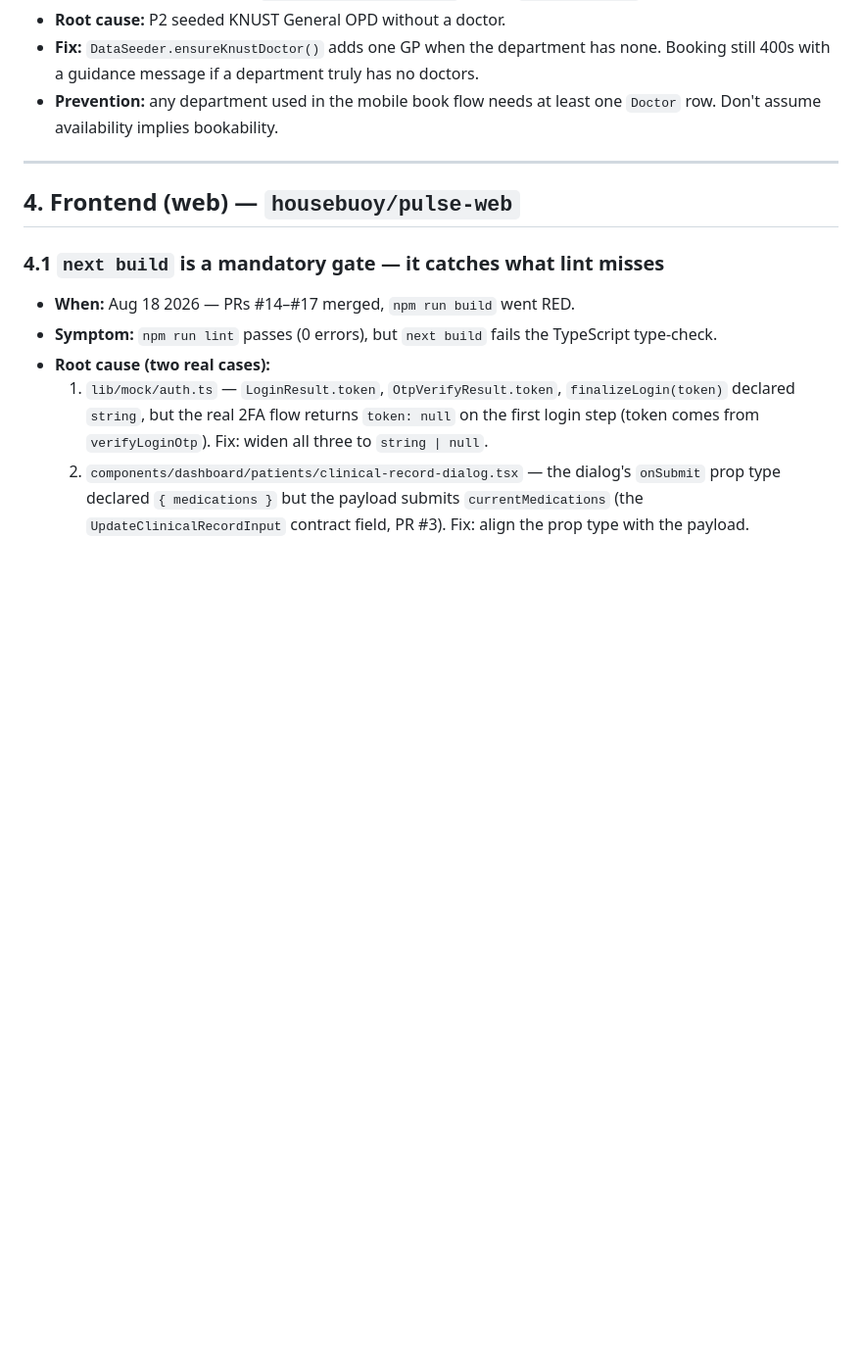
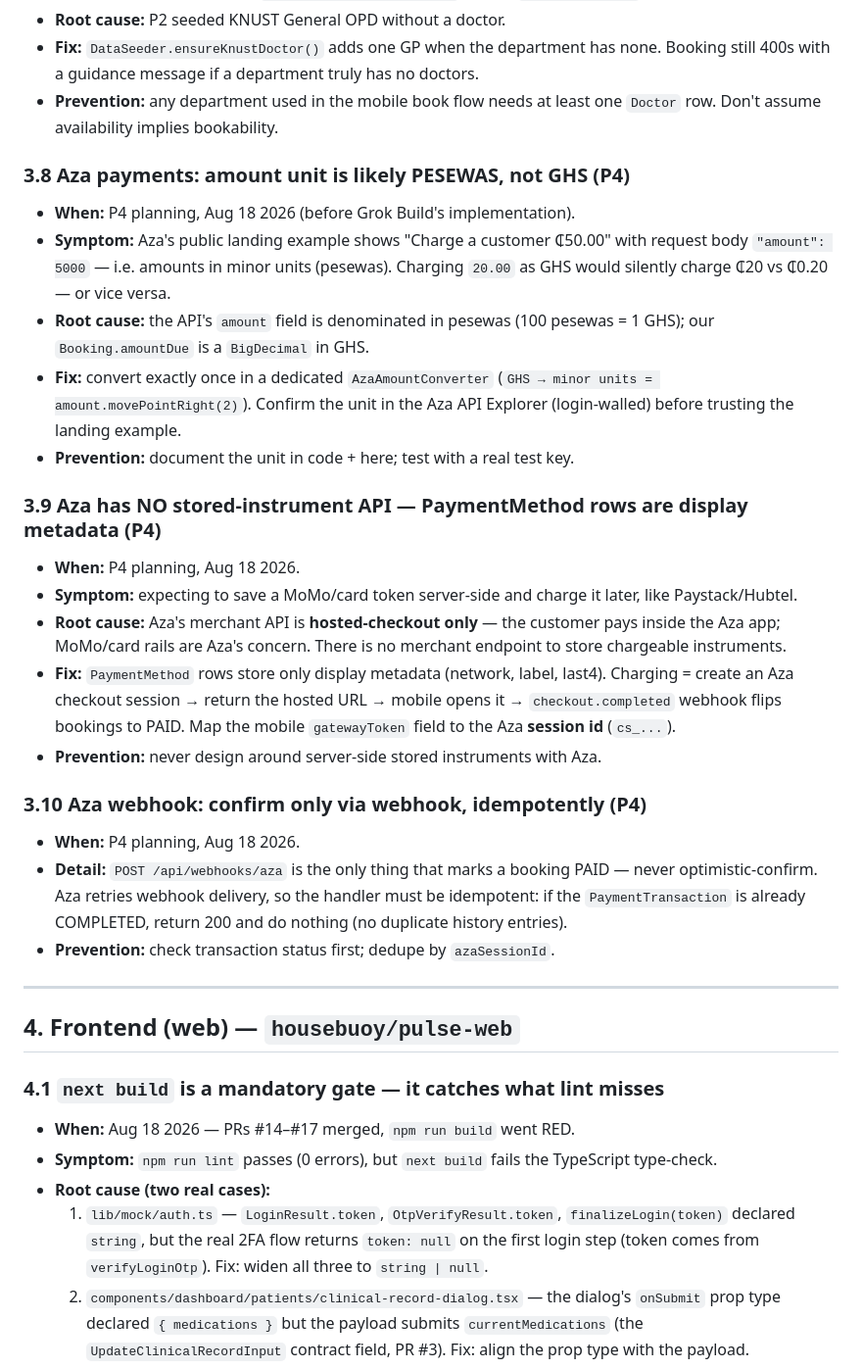
Before and after one commit to psam-717/pulse, a Markdown page: demo/PITFALLS.md, the part around the change. Shown at 98% size. Drawn GitHub-style; blank space fills up the shorter version.

Commit message:
docs: add Aza gateway pitfalls — pesewas unit, no stored instruments, idempotent webhook
P4 uses Aza (aza.systems) as the real payments gateway. Three traps
documented before Grok Build implements: amount field is in pesewas not
GHS (landing example: ₵50.00 -> amount 5000), merchant API is hosted-
checkout only (PaymentMethod rows are display metadata, never chargeable
instruments; gatewayToken maps to the Aza session id), and the webhook is
the only PAID confirmation and must be idempotent (dedupe by session id).

```diff
--- a/demo/PITFALLS.md
+++ b/demo/PITFALLS.md
@@ -234,6 +234,39 @@ Rules:
 - **Prevention:** any department used in the mobile book flow needs at
   least one `Doctor` row. Don't assume availability implies bookability.
 
+### 3.8 Aza payments: amount unit is likely PESEWAS, not GHS (P4)
+- **When:** P4 planning, Aug 18 2026 (before Grok Build's implementation).
+- **Symptom:** Aza's public landing example shows "Charge a customer ₵50.00"
+  with request body `"amount": 5000` — i.e. amounts in minor units (pesewas).
+  Charging `20.00` as GHS would silently charge ₵20 vs ₵0.20 — or vice versa.
+- **Root cause:** the API's `amount` field is denominated in pesewas
+  (100 pesewas = 1 GHS); our `Booking.amountDue` is a `BigDecimal` in GHS.
+- **Fix:** convert exactly once in a dedicated `AzaAmountConverter`
+  (`GHS → minor units = amount.movePointRight(2)`). Confirm the unit in the
+  Aza API Explorer (login-walled) before trusting the landing example.
+- **Prevention:** document the unit in code + here; test with a real test key.
+
+### 3.9 Aza has NO stored-instrument API — PaymentMethod rows are display metadata (P4)
+- **When:** P4 planning, Aug 18 2026.
+- **Symptom:** expecting to save a MoMo/card token server-side and charge it
+  later, like Paystack/Hubtel.
+- **Root cause:** Aza's merchant API is **hosted-checkout only** — the customer
+  pays inside the Aza app; MoMo/card rails are Aza's concern. There is no
+  merchant endpoint to store chargeable instruments.
+- **Fix:** `PaymentMethod` rows store only display metadata (network, label,
+  last4). Charging = create an Aza checkout session → return the hosted URL →
+  mobile opens it → `checkout.completed` webhook flips bookings to PAID.
+  Map the mobile `gatewayToken` field to the Aza **session id** (`cs_...`).
+- **Prevention:** never design around server-side stored instruments with Aza.
+
+### 3.10 Aza webhook: confirm only via webhook, idempotently (P4)
+- **When:** P4 planning, Aug 18 2026.
+- **Detail:** `POST /api/webhooks/aza` is the only thing that marks a booking
+  PAID — never optimistic-confirm. Aza retries webhook delivery, so the
+  handler must be idempotent: if the `PaymentTransaction` is already
+  COMPLETED, return 200 and do nothing (no duplicate history entries).
+- **Prevention:** check transaction status first; dedupe by `azaSessionId`.
+
 ---
 
 ## 4. Frontend (web) — `housebuoy/pulse-web`
```
